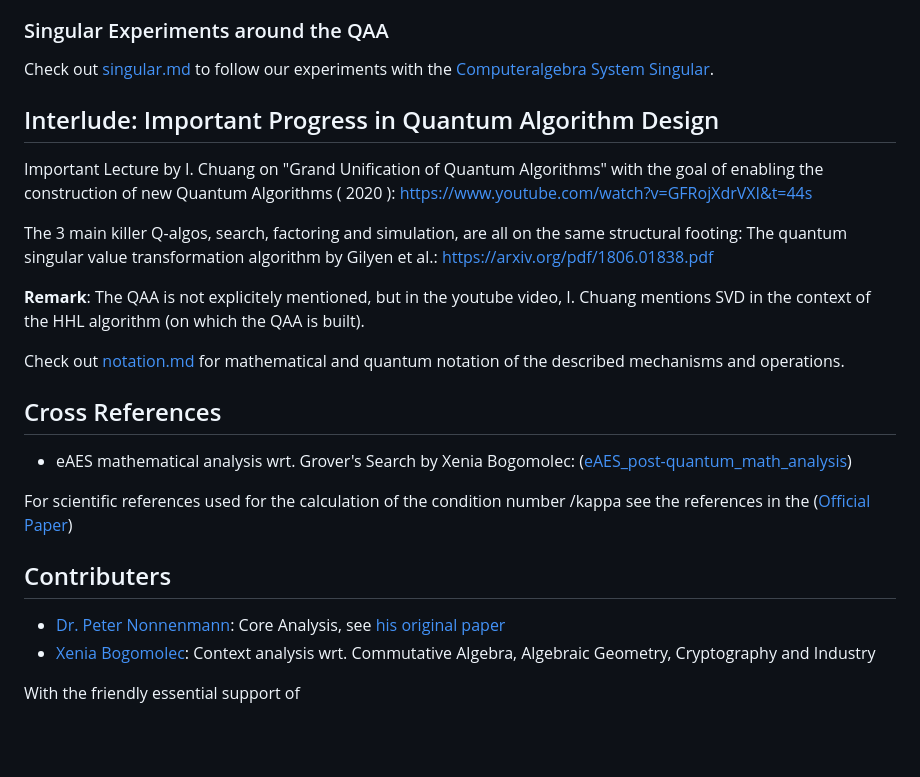
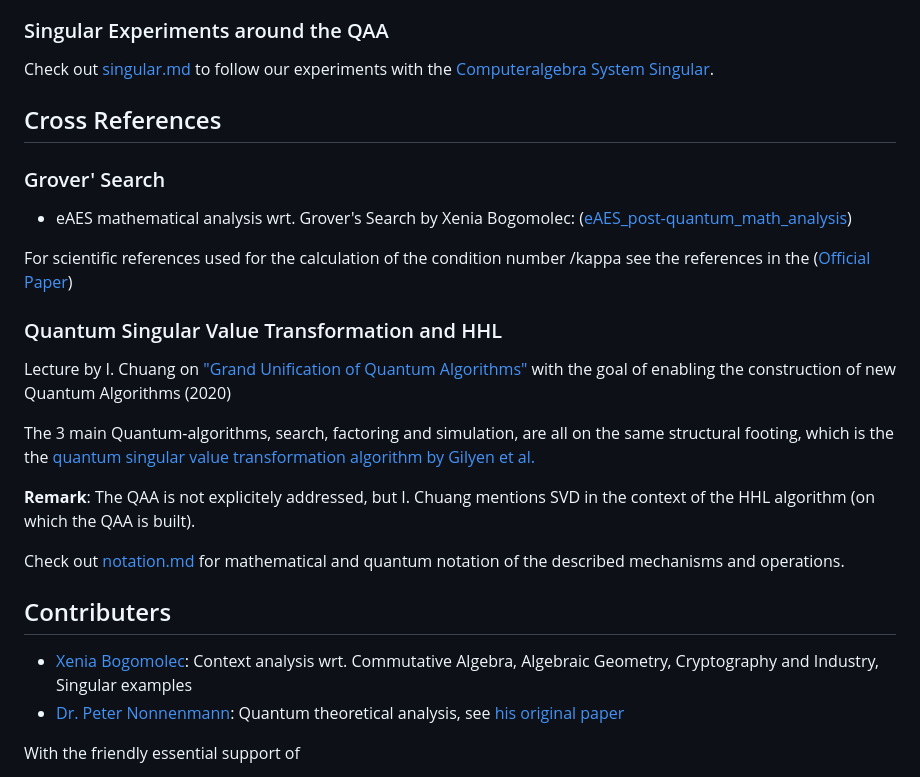
Before and after one commit to Quant-X-Security-Coding-GmbH/QAA_Condition_Number, a Markdown page: README.md, the part around the change. Rendered like a GitHub page; blank space fills up the shorter version.

Commit message:
cross references refined

```diff
--- a/README.md
+++ b/README.md
@@ -91,19 +91,10 @@ See our preprint: [CAR article (Computeralgebra Rundbrief October 2020)](compute
 Check out [singular.md](https://github.com/Quant-X-Security-Coding-GmbH/QAA_Condition_Number/blob/main/computeralgebra/singular/singular.md) to follow our experiments with the [Computeralgebra System Singular](https://www.singular.uni-kl.de/).
 
 
-## Interlude: Important Progress in Quantum Algorithm Design
-
-Important Lecture by I. Chuang on "Grand Unification of Quantum Algorithms" with the goal of enabling the construction of new Quantum Algorithms ( 2020 ): https://www.youtube.com/watch?v=GFRojXdrVXI&t=44s
-
-The 3 main killer Q-algos, search, factoring and simulation, are all on the same structural footing: The quantum singular value transformation algorithm by Gilyen et al.: https://arxiv.org/pdf/1806.01838.pdf
-
-**Remark**: The QAA is not explicitely mentioned, but in the youtube video, I. Chuang  mentions SVD in the context of the HHL algorithm (on which the QAA is built).
-
-Check out [notation.md](https://github.com/Quant-X-Security-Coding-GmbH/QAA_Condition_Number/blob/main/notation_explanation/notation.md) for mathematical and quantum notation of the described mechanisms and operations.
-
-
 
 ## Cross References
+
+### Grover' Search
 
 * eAES mathematical analysis wrt. Grover's Search by Xenia Bogomolec: ([eAES_post-quantum_math_analysis](https://github.com/XeniaGabriela/eAES_post-quantum_math_analysis))
 
@@ -111,11 +102,22 @@ For scientific references used for the calculation of the condition number /kapp
 https://github.com/Quant-X-Security-Coding-GmbH/QAA_Condition_Number/blob/main/official_paper/QAA_on_AES_paper.pdf))
 
 
+### Quantum Singular Value Transformation and HHL
+
+Lecture by I. Chuang on ["Grand Unification of Quantum Algorithms"](https://www.youtube.com/watch?v=GFRojXdrVXI&t=44s) with the goal of enabling the construction of new Quantum Algorithms (2020)
+
+The 3 main Quantum-algorithms, search, factoring and simulation, are all on the same structural footing, which is the the [quantum singular value transformation algorithm by Gilyen et al.](https://arxiv.org/pdf/1806.01838.pdf)
+
+**Remark**: The QAA is not explicitely addressed, but I. Chuang  mentions SVD in the context of the HHL algorithm (on which the QAA is built).
+
+Check out [notation.md](https://github.com/Quant-X-Security-Coding-GmbH/QAA_Condition_Number/blob/main/notation_explanation/notation.md) for mathematical and quantum notation of the described mechanisms and operations.
+
+
 
 ## Contributers
 
-* [Dr. Peter Nonnenmann](https://www.linkedin.com/in/peter-dr-nonnenmann-737857a0/): Core Analysis, see [his original paper](https://github.com/Quant-X-Security-Coding-GmbH/QAA_Condition_Number/tree/main/results_nonnenmann_rump)
-* [Xenia Bogomolec](https://www.linkedin.com/in/xenia-bogomolec-532981a6/): Context analysis wrt. Commutative Algebra, Algebraic Geometry, Cryptography and Industry
+* [Xenia Bogomolec](https://www.linkedin.com/in/xenia-bogomolec-532981a6/): Context analysis wrt. Commutative Algebra, Algebraic Geometry, Cryptography and Industry, Singular examples
+* [Dr. Peter Nonnenmann](https://www.linkedin.com/in/peter-dr-nonnenmann-737857a0/): Quantum theoretical analysis, see [his original paper](https://github.com/Quant-X-Security-Coding-GmbH/QAA_Condition_Number/tree/main/results_nonnenmann_rump)
 
 With the friendly essential support of
 * Prof. Dr. Siegfried Rump (Head of the Institute for for Reliable Computing, TU Harburg)
```
